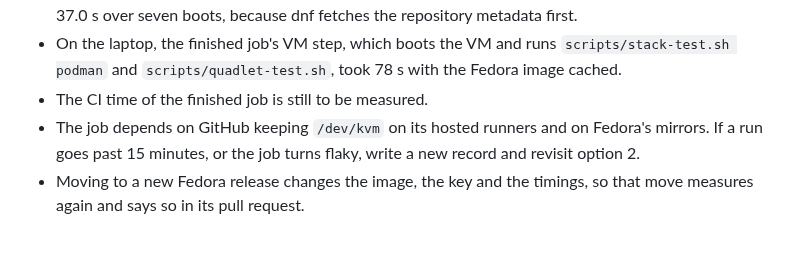
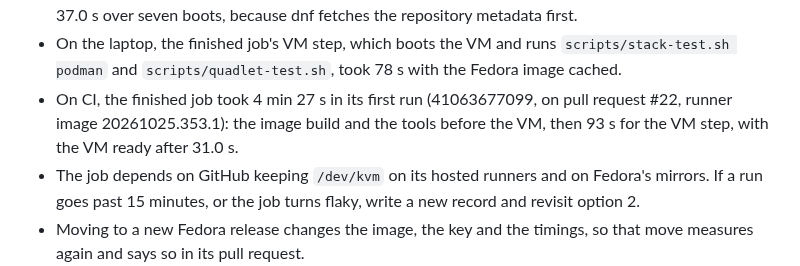
Before and after one commit to nemesis398/phyllon, a Markdown page: docs/decisions/0005-podman-ci.md, the part around the change. Rendered like a GitHub page; blank space fills up the shorter version.

Commit message:
docs(decisions): record the CI time of the finished Podman job
Co-Authored-By: Claude Opus 5.5 <noreply@anthropic.com>
Signed-off-by: Mika Böhme <mika@familieboehme.com>

```diff
--- a/docs/decisions/0005-podman-ci.md
+++ b/docs/decisions/0005-podman-ci.md
@@ -68,7 +68,9 @@ check.
 - On the laptop, the finished job's VM step, which boots the VM and runs
   `scripts/stack-test.sh podman` and `scripts/quadlet-test.sh`, took 78 s with
   the Fedora image cached.
-- The CI time of the finished job is still to be measured.
+- On CI, the finished job took 4 min 27 s in its first run (41063677099, on pull
+  request #22, runner image 20261025.353.1): the image build and the tools
+  before the VM, then 93 s for the VM step, with the VM ready after 31.0 s.
 - The job depends on GitHub keeping `/dev/kvm` on its hosted runners and on
   Fedora's mirrors. If a run goes past 15 minutes, or the job turns flaky, write
   a new record and revisit option 2.
```
